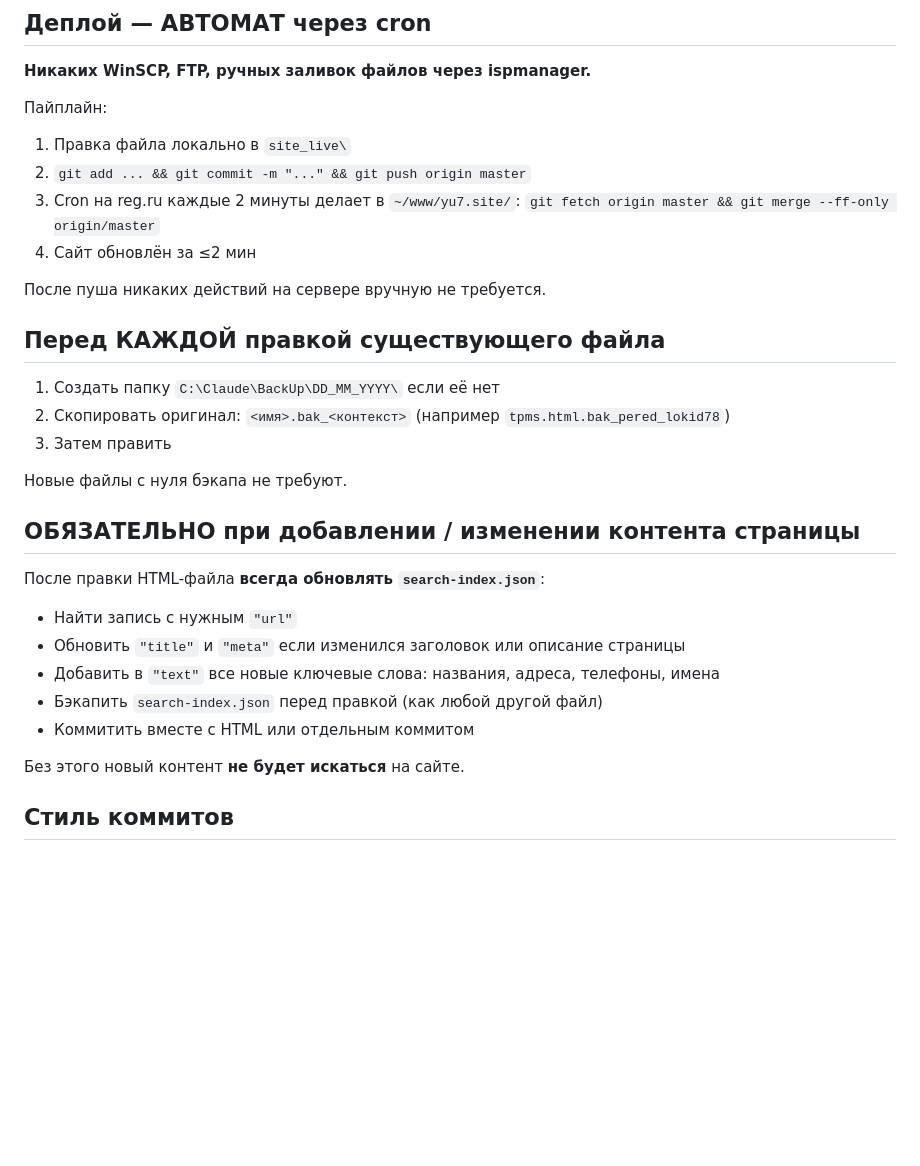
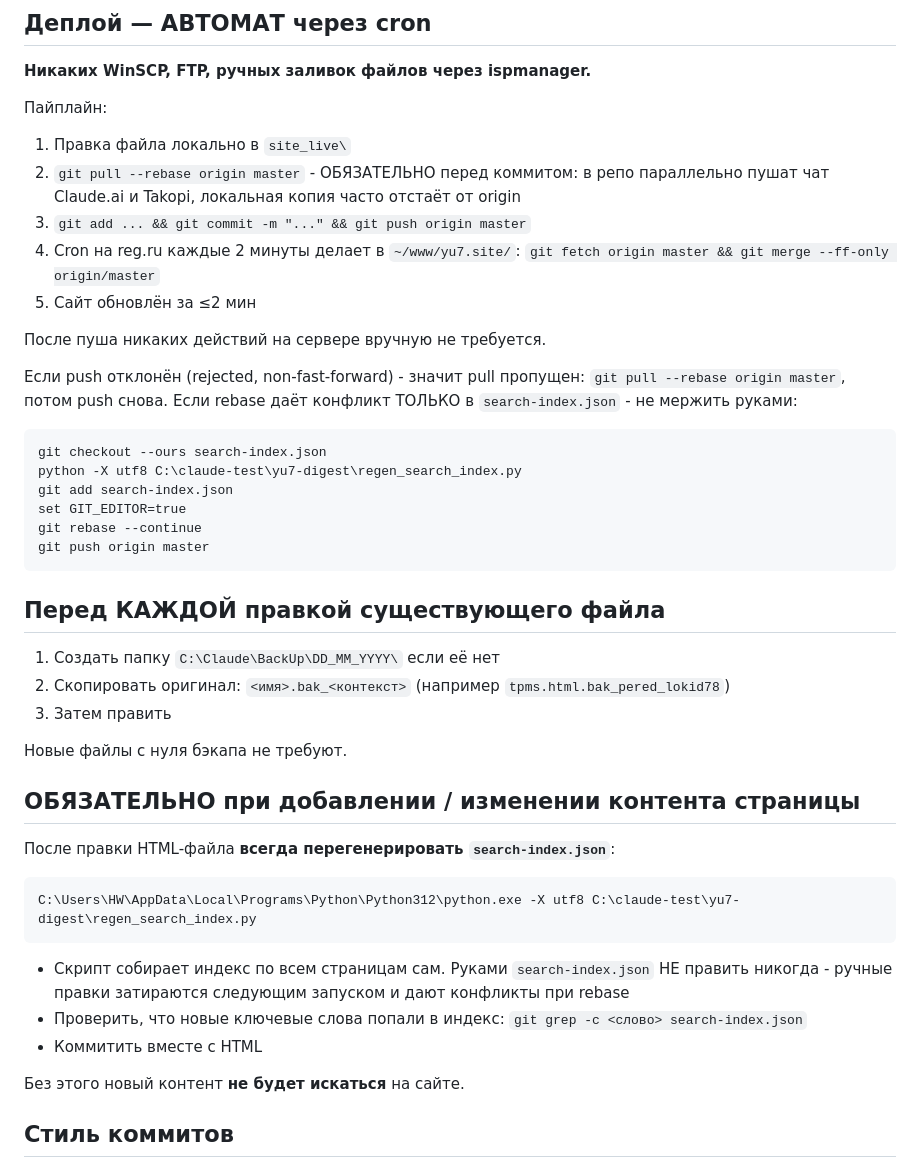
Before and after one commit to 2947733-svg/yu7site, a Markdown page: CLAUDE.md, the part around the change. Rendered like a GitHub page; blank space fills up the shorter version.

Commit message:
claude-md-pull-rebase-pered-push-regen-index-vmesto-ruchnoy-pravki

````diff
--- a/CLAUDE.md
+++ b/CLAUDE.md
@@ -16,12 +16,24 @@
 
 Пайплайн:
 1. Правка файла локально в `site_live\`
-2. `git add ... && git commit -m "..." && git push origin master`
-3. Cron на reg.ru каждые 2 минуты делает в `~/www/yu7.site/`:
+2. `git pull --rebase origin master` - ОБЯЗАТЕЛЬНО перед коммитом: в репо параллельно пушат чат Claude.ai и Takopi, локальная копия часто отстаёт от origin
+3. `git add ... && git commit -m "..." && git push origin master`
+4. Cron на reg.ru каждые 2 минуты делает в `~/www/yu7.site/`:
    `git fetch origin master && git merge --ff-only origin/master`
-4. Сайт обновлён за ≤2 мин
+5. Сайт обновлён за ≤2 мин
 
 После пуша никаких действий на сервере вручную не требуется.
+
+Если push отклонён (rejected, non-fast-forward) - значит pull пропущен: `git pull --rebase origin master`, потом push снова.
+Если rebase даёт конфликт ТОЛЬКО в `search-index.json` - не мержить руками:
+```
+git checkout --ours search-index.json
+python -X utf8 C:\claude-test\yu7-digest\regen_search_index.py
+git add search-index.json
+set GIT_EDITOR=true
+git rebase --continue
+git push origin master
+```
 
 ## Перед КАЖДОЙ правкой существующего файла
 
@@ -33,12 +45,13 @@
 
 ## ОБЯЗАТЕЛЬНО при добавлении / изменении контента страницы
 
-После правки HTML-файла **всегда обновлять `search-index.json`**:
-- Найти запись с нужным `"url"`
-- Обновить `"title"` и `"meta"` если изменился заголовок или описание страницы
-- Добавить в `"text"` все новые ключевые слова: названия, адреса, телефоны, имена
-- Бэкапить `search-index.json` перед правкой (как любой другой файл)
-- Коммитить вместе с HTML или отдельным коммитом
+После правки HTML-файла **всегда перегенерировать `search-index.json`**:
+```
+C:\Users\HW\AppData\Local\Programs\Python\Python312\python.exe -X utf8 C:\claude-test\yu7-digest\regen_search_index.py
+```
+- Скрипт собирает индекс по всем страницам сам. Руками `search-index.json` НЕ править никогда - ручные правки затираются следующим запуском и дают конфликты при rebase
+- Проверить, что новые ключевые слова попали в индекс: `git grep -c <слово> search-index.json`
+- Коммитить вместе с HTML
 
 Без этого новый контент **не будет искаться** на сайте.
 
````
